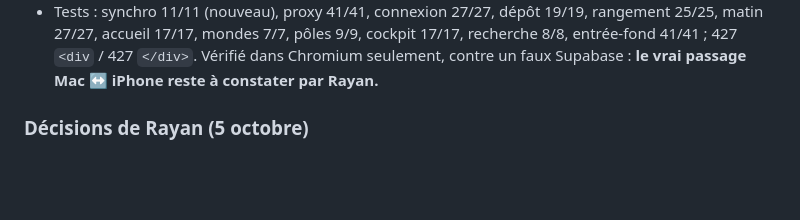
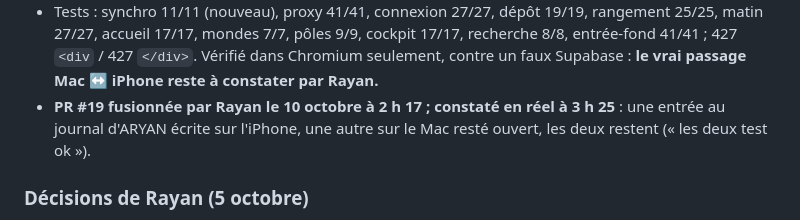
Before and after one commit to RR269/arc, a Markdown page: CLAUDE.md, the part around the change. Drawn GitHub-style; blank space fills up the shorter version.

Commit message:
Carnet : synchronisation constatée en réel par Rayan (10 octobre)
Co-Authored-By: Claude Opus 5.5 <noreply@anthropic.com>
Claude-Session: https://claude.ai/code/session_01As2vtLjbKKNAph9T4M3ya9

```diff
--- a/CLAUDE.md
+++ b/CLAUDE.md
@@ -837,6 +837,8 @@ Synchronisation, fusion au lieu d'écrasement (branche `synchro`, 10 octobre 1 h
 - Tests : synchro 11/11 (nouveau), proxy 41/41, connexion 27/27, dépôt 19/19, rangement 25/25, matin 27/27, accueil
   17/17, mondes 7/7, pôles 9/9, cockpit 17/17, recherche 8/8, entrée-fond 41/41 ; 427 `<div` / 427 `</div>`.
   Vérifié dans Chromium seulement, contre un faux Supabase : **le vrai passage Mac ↔ iPhone reste à constater par Rayan.**
+- **PR #19 fusionnée par Rayan le 10 octobre à 2 h 17 ; constaté en réel à 3 h 25** : une entrée au journal d'ARYAN
+  écrite sur l'iPhone, une autre sur le Mac resté ouvert, les deux restent (« les deux test ok »).
 
 ### Décisions de Rayan (5 octobre)
 
```
